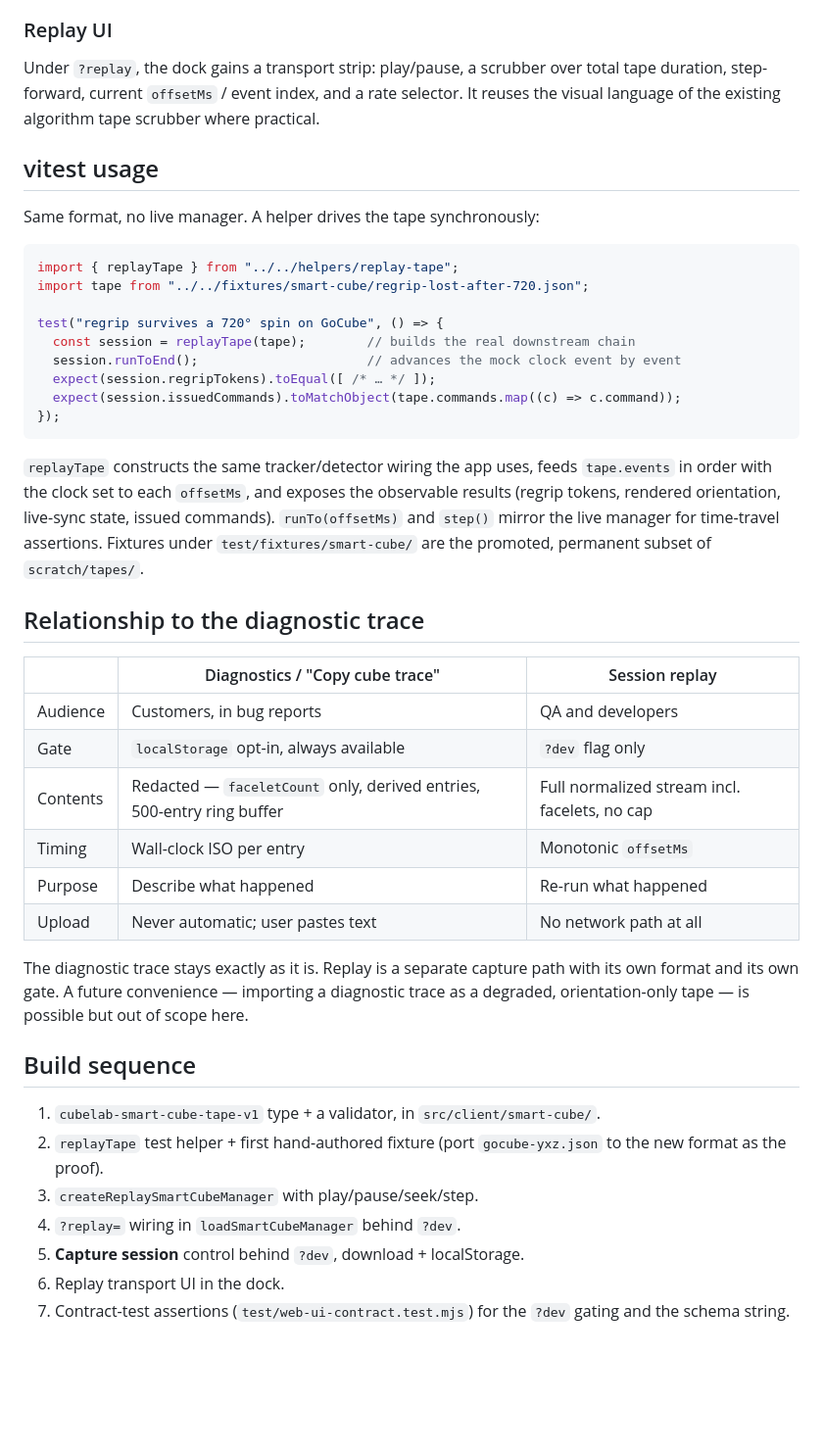
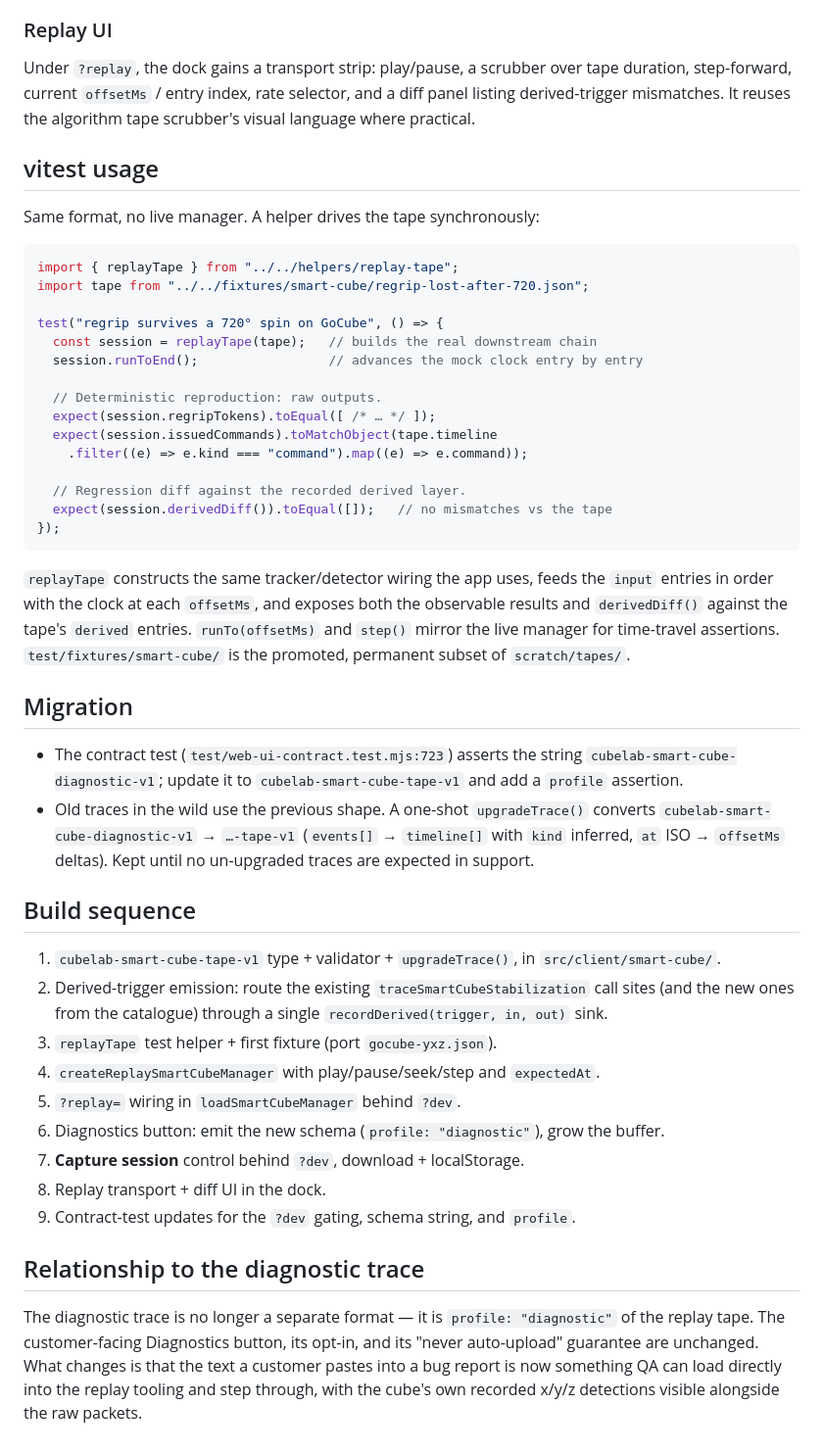
Before and after one commit to wstein/cubelab, a Markdown page: docs/smart-cube-replay.md, the part around one of its changes. Shown at 98% size. Drawn GitHub-style; blank space fills up the shorter version.

````diff
--- a/docs/smart-cube-replay.md
+++ b/docs/smart-cube-replay.md
@@ -161,9 +239,9 @@ viewport, Academy timeline — runs unmodified against real events.
 ### Replay UI
 
 Under `?replay`, the dock gains a transport strip: play/pause, a scrubber over
-total tape duration, step-forward, current `offsetMs` / event index, and a
-rate selector. It reuses the visual language of the existing algorithm tape
-scrubber where practical.
+tape duration, step-forward, current `offsetMs` / entry index, rate selector,
+and a diff panel listing derived-trigger mismatches. It reuses the algorithm
+tape scrubber's visual language where practical.
 
 ## vitest usage
 
@@ -174,44 +252,57 @@ import { replayTape } from "../../helpers/replay-tape";
 import tape from "../../fixtures/smart-cube/regrip-lost-after-720.json";
 
 test("regrip survives a 720° spin on GoCube", () => {
-  const session = replayTape(tape);        // builds the real downstream chain
-  session.runToEnd();                      // advances the mock clock event by event
+  const session = replayTape(tape);   // builds the real downstream chain
+  session.runToEnd();                 // advances the mock clock entry by entry
+
+  // Deterministic reproduction: raw outputs.
   expect(session.regripTokens).toEqual([ /* … */ ]);
-  expect(session.issuedCommands).toMatchObject(tape.commands.map((c) => c.command));
+  expect(session.issuedCommands).toMatchObject(tape.timeline
+    .filter((e) => e.kind === "command").map((e) => e.command));
+
+  // Regression diff against the recorded derived layer.
+  expect(session.derivedDiff()).toEqual([]);   // no mismatches vs the tape
 });
 ```
 
-`replayTape` constructs the same tracker/detector wiring the app uses, feeds
-`tape.events` in order with the clock set to each `offsetMs`, and exposes the
-observable results (regrip tokens, rendered orientation, live-sync state,
-issued commands). `runTo(offsetMs)` and `step()` mirror the live manager for
-time-travel assertions. Fixtures under `test/fixtures/smart-cube/` are the
-promoted, permanent subset of `scratch/tapes/`.
+`replayTape` constructs the same tracker/detector wiring the app uses, feeds the
+`input` entries in order with the clock at each `offsetMs`, and exposes both the
+observable results and `derivedDiff()` against the tape's `derived` entries.
+`runTo(offsetMs)` and `step()` mirror the live manager for time-travel
+assertions. `test/fixtures/smart-cube/` is the promoted, permanent subset of
+`scratch/tapes/`.
+
+## Migration
+
+- The contract test (`test/web-ui-contract.test.mjs:723`) asserts the string
+  `cubelab-smart-cube-diagnostic-v1`; update it to
+  `cubelab-smart-cube-tape-v1` and add a `profile` assertion.
+- Old traces in the wild use the previous shape. A one-shot `upgradeTrace()`
+  converts `cubelab-smart-cube-diagnostic-v1` → `…-tape-v1` (`events[]` →
+  `timeline[]` with `kind` inferred, `at` ISO → `offsetMs` deltas). Kept until
+  no un-upgraded traces are expected in support.
+
+## Build sequence
+
+1. `cubelab-smart-cube-tape-v1` type + validator + `upgradeTrace()`, in
+   `src/client/smart-cube/`.
+2. Derived-trigger emission: route the existing `traceSmartCubeStabilization`
+   call sites (and the new ones from the catalogue) through a single
+   `recordDerived(trigger, in, out)` sink.
+3. `replayTape` test helper + first fixture (port `gocube-yxz.json`).
+4. `createReplaySmartCubeManager` with play/pause/seek/step and `expectedAt`.
+5. `?replay=` wiring in `loadSmartCubeManager` behind `?dev`.
+6. Diagnostics button: emit the new schema (`profile: "diagnostic"`), grow the
+   buffer.
+7. **Capture session** control behind `?dev`, download + localStorage.
+8. Replay transport + diff UI in the dock.
+9. Contract-test updates for the `?dev` gating, schema string, and `profile`.
 
 ## Relationship to the diagnostic trace
 
-| | Diagnostics / "Copy cube trace" | Session replay |
-|---|---|---|
-| Audience | Customers, in bug reports | QA and developers |
-| Gate | `localStorage` opt-in, always available | `?dev` flag only |
-| Contents | Redacted — `faceletCount` only, derived entries, 500-entry ring buffer | Full normalized stream incl. facelets, no cap |
-| Timing | Wall-clock ISO per entry | Monotonic `offsetMs` |
-| Purpose | Describe what happened | Re-run what happened |
-| Upload | Never automatic; user pastes text | No network path at all |
-
-The diagnostic trace stays exactly as it is. Replay is a separate capture path
-with its own format and its own gate. A future convenience — importing a
-diagnostic trace as a degraded, orientation-only tape — is possible but out of
-scope here.
-
-## Build sequence
-
-1. `cubelab-smart-cube-tape-v1` type + a validator, in `src/client/smart-cube/`.
-2. `replayTape` test helper + first hand-authored fixture (port
-   `gocube-yxz.json` to the new format as the proof).
-3. `createReplaySmartCubeManager` with play/pause/seek/step.
-4. `?replay=` wiring in `loadSmartCubeManager` behind `?dev`.
-5. **Capture session** control behind `?dev`, download + localStorage.
-6. Replay transport UI in the dock.
-7. Contract-test assertions (`test/web-ui-contract.test.mjs`) for the `?dev`
-   gating and the schema string.
+The diagnostic trace is no longer a separate format — it is `profile:
+"diagnostic"` of the replay tape. The customer-facing Diagnostics button, its
+opt-in, and its "never auto-upload" guarantee are unchanged. What changes is
+that the text a customer pastes into a bug report is now something QA can load
+directly into the replay tooling and step through, with the cube's own recorded
+x/y/z detections visible alongside the raw packets.
````
Also changed, not shown: other parts of docs/smart-cube-replay.md (+165 -87 lines).
